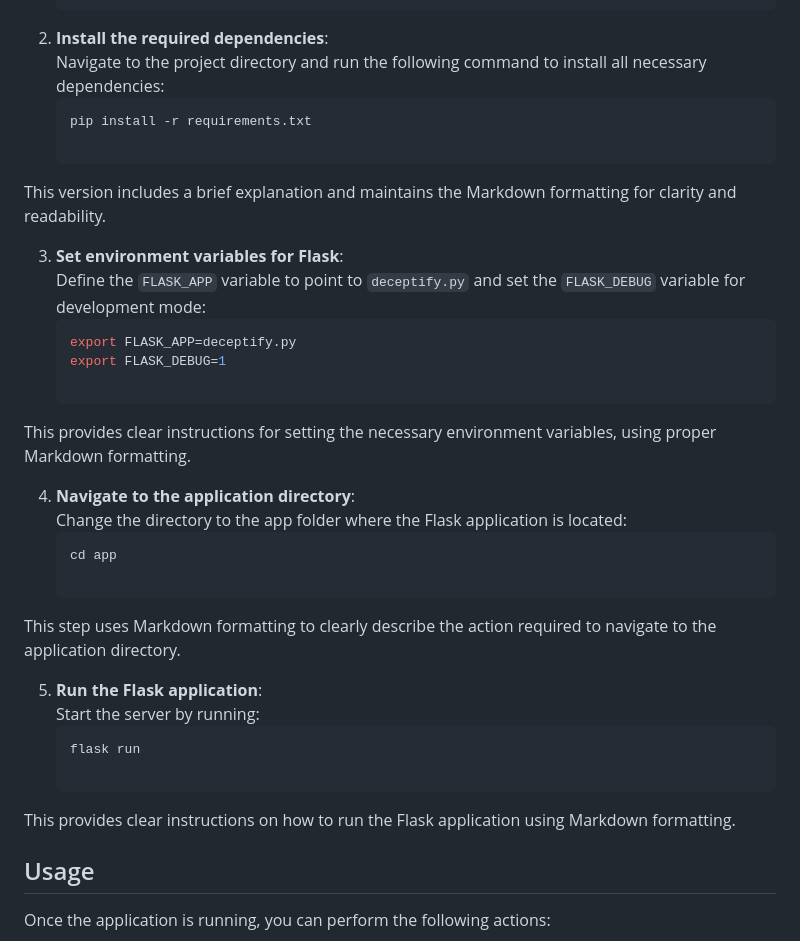
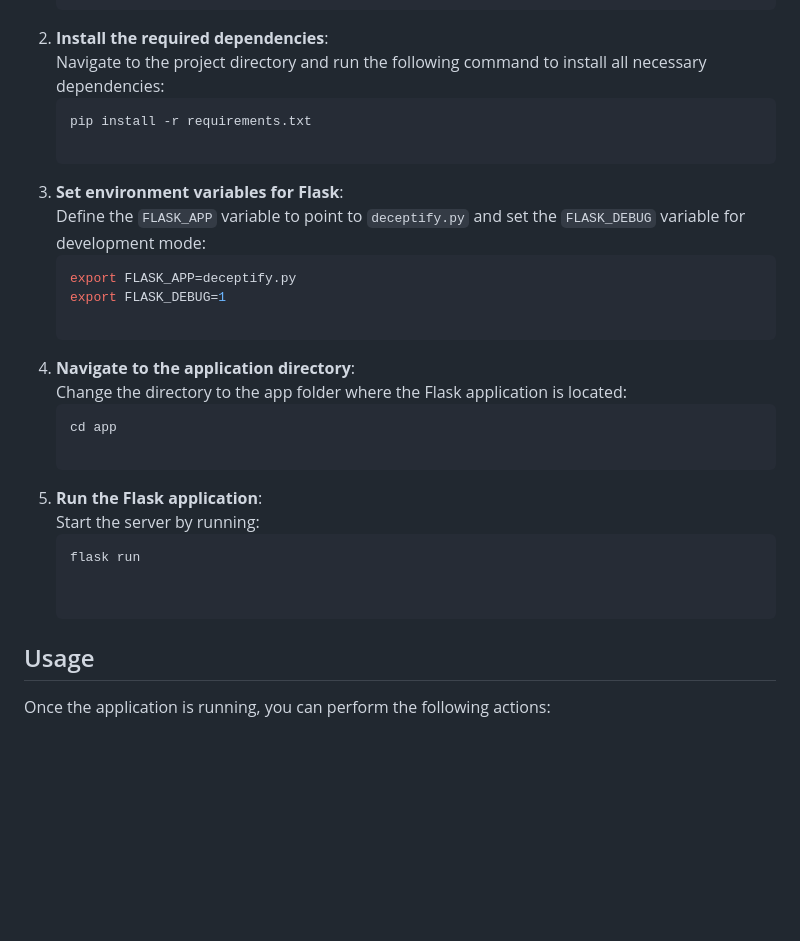
Before and after one commit to an1604/Deceptify, a Markdown page: README.md, the part around the change. GitHub-like rendering; blank space fills up the shorter version.

````diff
--- a/README.md
+++ b/README.md
@@ -34,29 +34,21 @@ To get started with **Deceptify**, follow these steps:
    ```bash
    pip install -r requirements.txt
 
-This version includes a brief explanation and maintains the Markdown formatting for clarity and readability.
-
 3. **Set environment variables for Flask**:
    Define the `FLASK_APP` variable to point to `deceptify.py` and set the `FLASK_DEBUG` variable for development mode:
    ```bash
    export FLASK_APP=deceptify.py
    export FLASK_DEBUG=1
 
-This provides clear instructions for setting the necessary environment variables, using proper Markdown formatting.
-
 4. **Navigate to the application directory**:
    Change the directory to the app folder where the Flask application is located:
    ```bash
    cd app
 
-This step uses Markdown formatting to clearly describe the action required to navigate to the application directory.
-
 5. **Run the Flask application**:
    Start the server by running:
    ```bash
    flask run
-
-This provides clear instructions on how to run the Flask application using Markdown formatting.
 
 
 ## Usage
````
